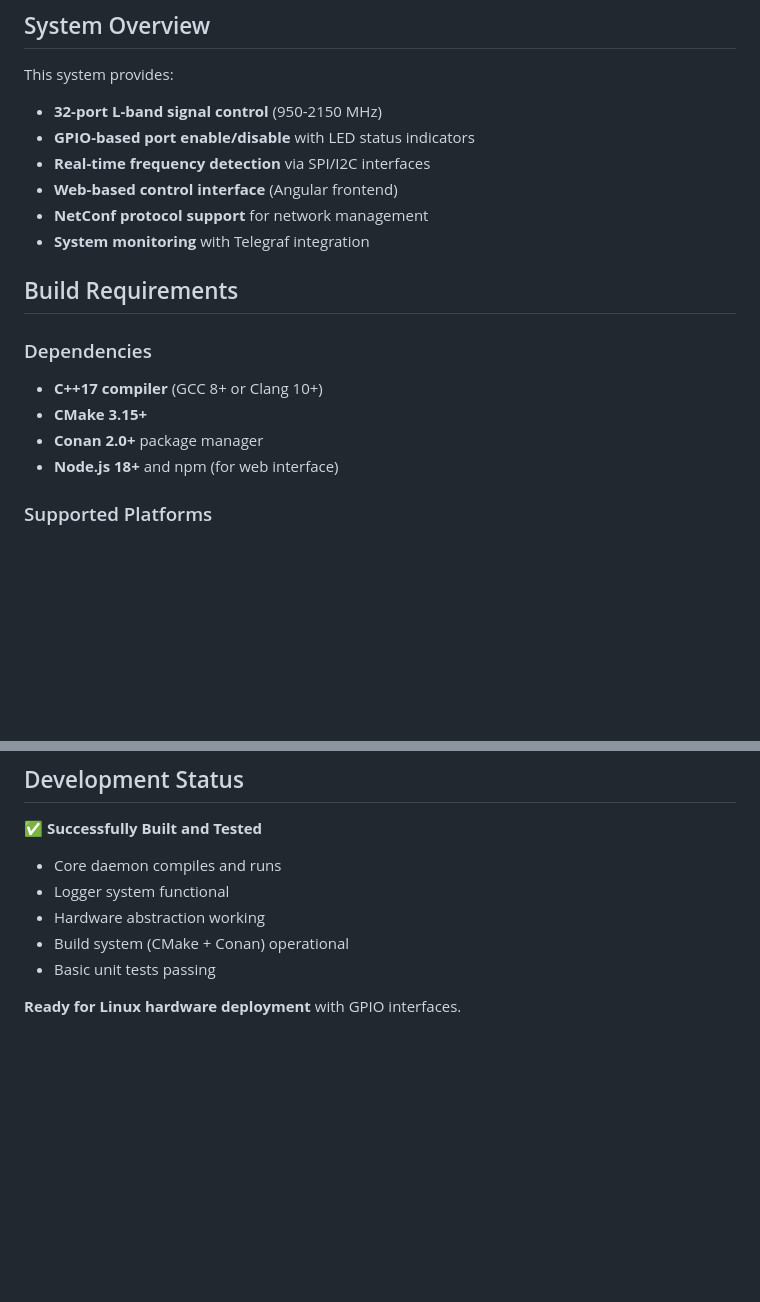
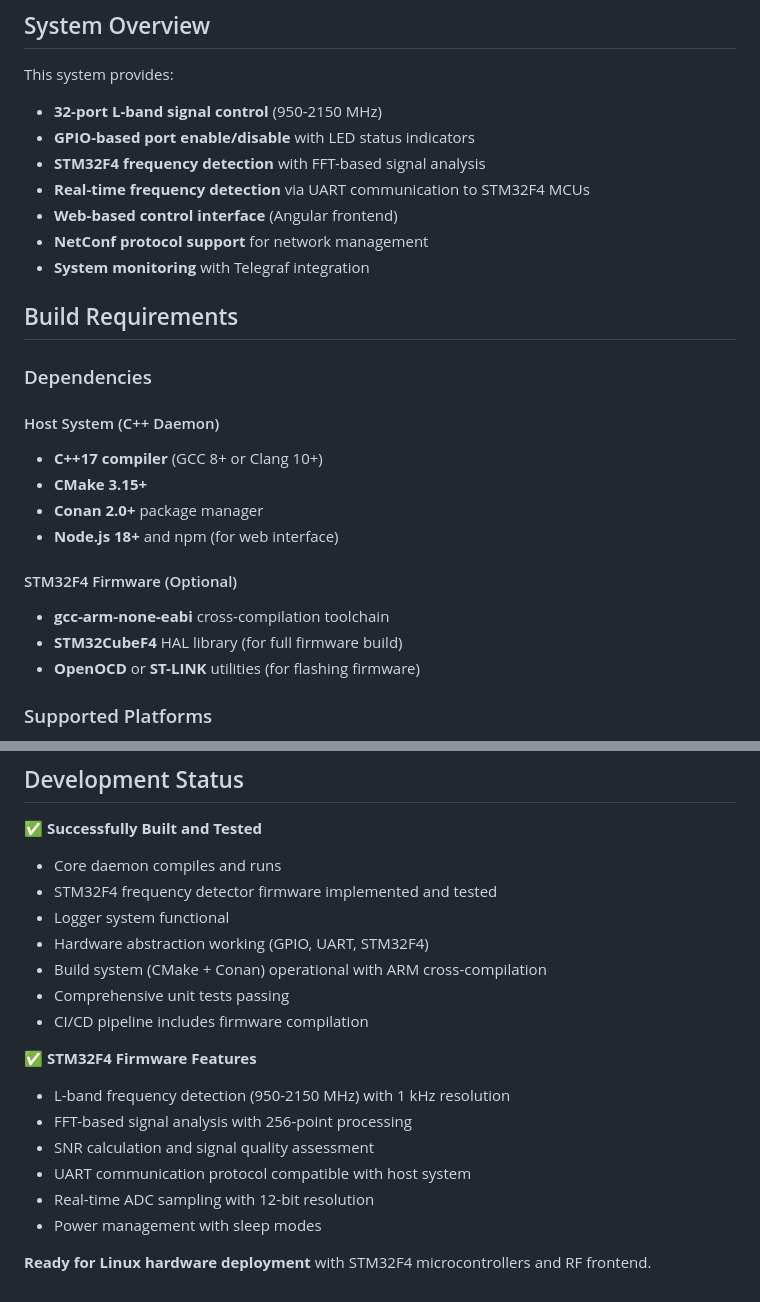
Before and after one commit to alandovskis/lband-splitter, a Markdown page: README.md, 2 parts joined by grey strips. GitHub-like rendering; blank space fills up the shorter version.

```diff
--- a/README.md
+++ b/README.md
@@ -7,7 +7,8 @@ A 32-port L-band RF signal splitter/combiner system with hardware control, frequ
 This system provides:
 - **32-port L-band signal control** (950-2150 MHz)
 - **GPIO-based port enable/disable** with LED status indicators
-- **Real-time frequency detection** via SPI/I2C interfaces
+- **STM32F4 frequency detection** with FFT-based signal analysis
+- **Real-time frequency detection** via UART communication to STM32F4 MCUs
 - **Web-based control interface** (Angular frontend)
 - **NetConf protocol support** for network management
 - **System monitoring** with Telegraf integration
@@ -15,10 +16,17 @@ This system provides:
 ## Build Requirements
 
 ### Dependencies
+
+#### Host System (C++ Daemon)
 - **C++17 compiler** (GCC 8+ or Clang 10+)
 - **CMake 3.15+**
 - **Conan 2.0+** package manager
 - **Node.js 18+** and npm (for web interface)
+
+#### STM32F4 Firmware (Optional)
+- **gcc-arm-none-eabi** cross-compilation toolchain
+- **STM32CubeF4** HAL library (for full firmware build)
+- **OpenOCD** or **ST-LINK** utilities (for flashing firmware)
 
 ### Supported Platforms
 - **Linux** (primary target with GPIO hardware support)
@@ -205,9 +249,19 @@ See project documentation for licensing information.
 
 **✅ Successfully Built and Tested**
 - Core daemon compiles and runs
+- STM32F4 frequency detector firmware implemented and tested
 - Logger system functional
-- Hardware abstraction working
-- Build system (CMake + Conan) operational
-- Basic unit tests passing
+- Hardware abstraction working (GPIO, UART, STM32F4)
+- Build system (CMake + Conan) operational with ARM cross-compilation
+- Comprehensive unit tests passing
+- CI/CD pipeline includes firmware compilation
 
-**Ready for Linux hardware deployment** with GPIO interfaces.
+**✅ STM32F4 Firmware Features**
+- L-band frequency detection (950-2150 MHz) with 1 kHz resolution
+- FFT-based signal analysis with 256-point processing
+- SNR calculation and signal quality assessment
+- UART communication protocol compatible with host system
+- Real-time ADC sampling with 12-bit resolution
+- Power management with sleep modes
+
+**Ready for Linux hardware deployment** with STM32F4 microcontrollers and RF frontend.
```
Also changed, not shown: other parts of README.md (+42 -6 lines), CLAUDE.md (+2 -0 lines).
